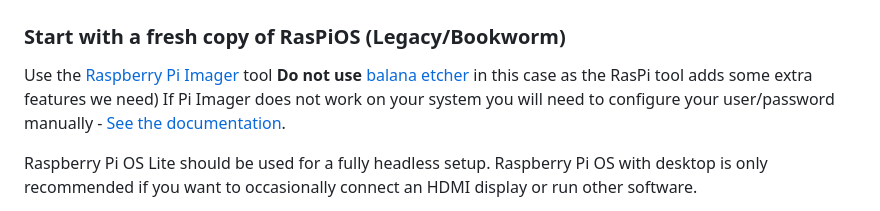
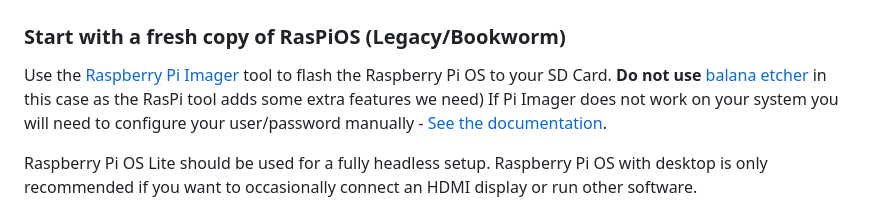
Before and after one commit to okyeron/umbrellas, a Markdown page: INSTALL.md, the part around the change. GitHub-like rendering.

```diff
--- a/INSTALL.md
+++ b/INSTALL.md
@@ -2,7 +2,7 @@
 
 ### Start with a fresh copy of RasPiOS (Legacy/Bookworm)
 
-Use the [Raspberry Pi Imager](https://www.raspberrypi.com/software/) tool __Do not use__  [balana etcher](https://www.balena.io/etcher/?ref=etcher_menu) in this case as the RasPi tool adds some extra features we need) If Pi Imager does not work on your system you will need to configure your user/password manually - [See the documentation](https://www.raspberrypi.com/documentation/computers/configuration.html#configuring-a-user).
+Use the [Raspberry Pi Imager](https://www.raspberrypi.com/software/) tool to flash the Raspberry Pi OS to your SD Card. __Do not use__  [balana etcher](https://www.balena.io/etcher/?ref=etcher_menu) in this case as the RasPi tool adds some extra features we need) If Pi Imager does not work on your system you will need to configure your user/password manually - [See the documentation](https://www.raspberrypi.com/documentation/computers/configuration.html#configuring-a-user).
 
 Raspberry Pi OS Lite should be used for a fully headless setup. Raspberry Pi OS with desktop is only recommended if you want to occasionally connect an HDMI display or run other software.
 
```
